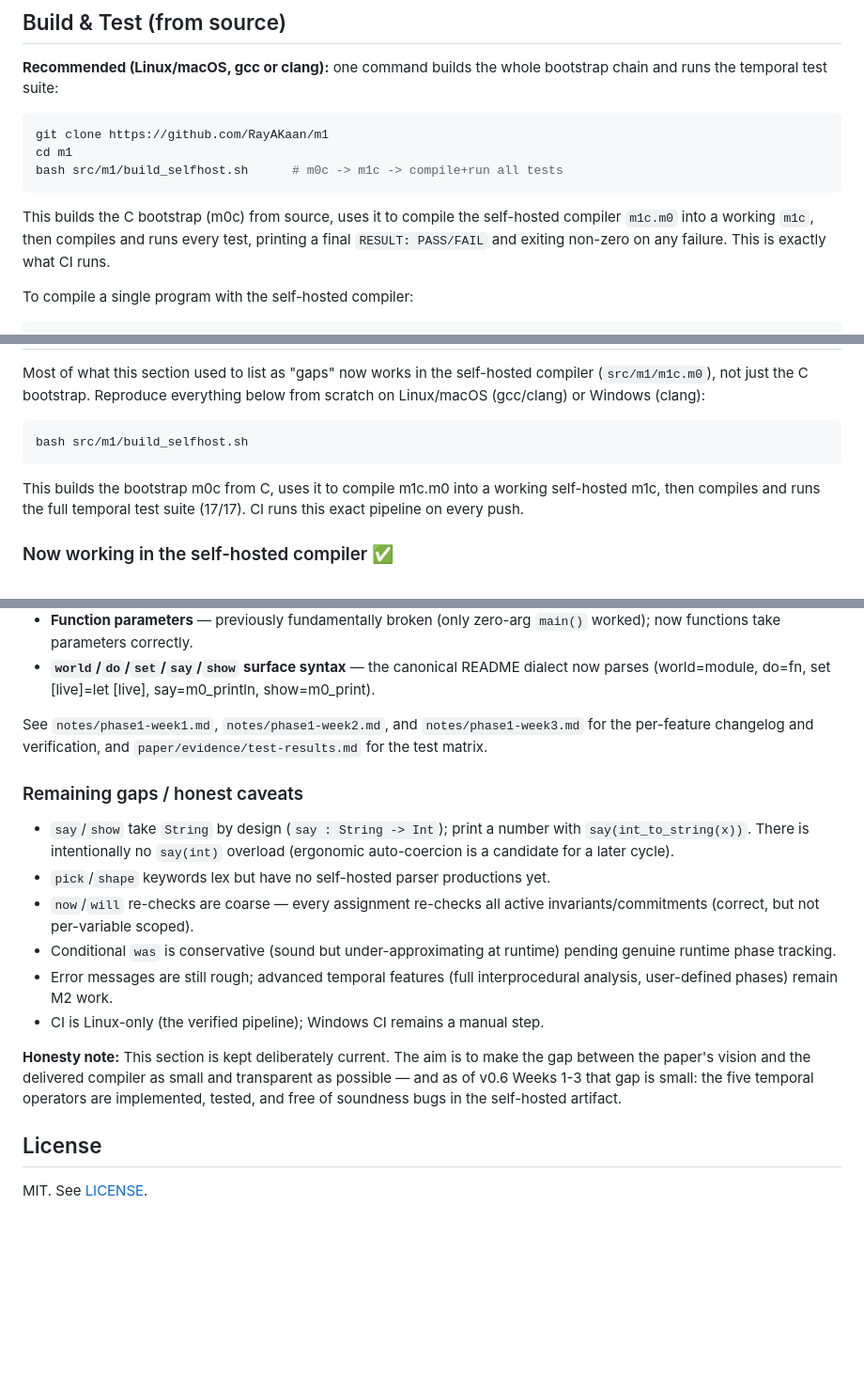
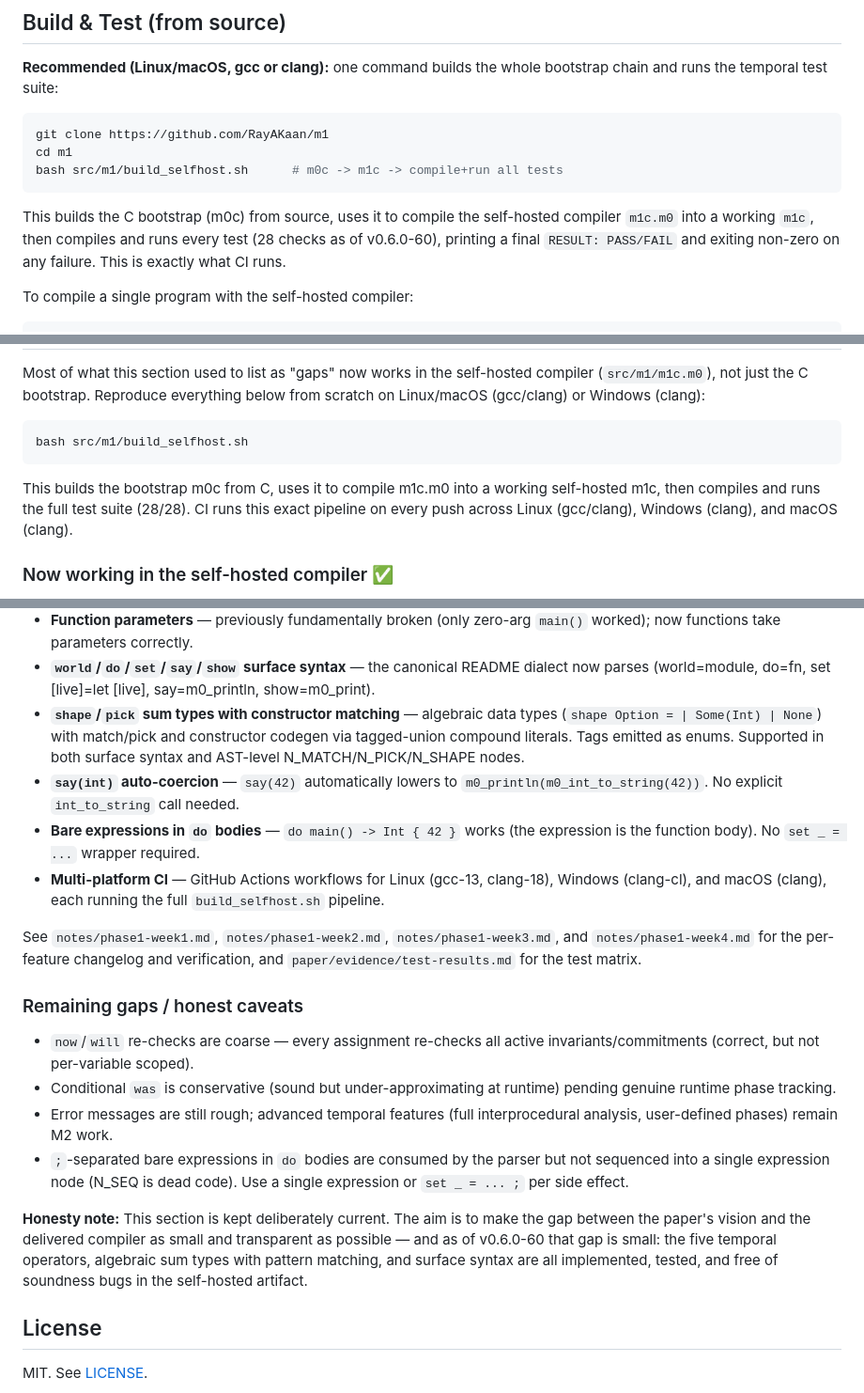
Before and after one commit to RayAKaan/m1, a Markdown page: README.md, 3 parts joined by grey strips. Shown at 94% size. Drawn GitHub-style; blank space fills up the shorter version.

Commit message:
README: update status to v0.6.0-60, add shape/pick/CI docs

````diff
--- a/README.md
+++ b/README.md
@@ -57,9 +57,9 @@ bash src/m1/build_selfhost.sh      # m0c -> m1c -> compile+run all tests
 ```
 
 This builds the C bootstrap (m0c) from source, uses it to compile the self-hosted
-compiler `m1c.m0` into a working `m1c`, then compiles and runs every test,
-printing a final `RESULT: PASS/FAIL` and exiting non-zero on any failure.
-This is exactly what CI runs.
+compiler `m1c.m0` into a working `m1c`, then compiles and runs every test (28
+checks as of v0.6.0-60), printing a final `RESULT: PASS/FAIL` and exiting
+non-zero on any failure. This is exactly what CI runs.
 
 To compile a single program with the self-hosted compiler:
 
@@ -206,8 +206,9 @@ bash src/m1/build_selfhost.sh
 ```
 
 This builds the bootstrap m0c from C, uses it to compile m1c.m0 into a working
-self-hosted m1c, then compiles and runs the full temporal test suite (17/17).
-CI runs this exact pipeline on every push.
+self-hosted m1c, then compiles and runs the full test suite (28/28).
+CI runs this exact pipeline on every push across Linux (gcc/clang), Windows (clang),
+and macOS (clang).
 
 ### Now working in the self-hosted compiler ✅
 
@@ -235,29 +236,39 @@ CI runs this exact pipeline on every push.
   worked); now functions take parameters correctly.
 - **`world`/`do`/`set`/`say`/`show` surface syntax** — the canonical README dialect now
   parses (world=module, do=fn, set [live]=let [live], say=m0_println, show=m0_print).
+- **`shape`/`pick` sum types with constructor matching** — algebraic data types
+  (`shape Option = | Some(Int) | None`) with match/pick and constructor codegen
+  via tagged-union compound literals. Tags emitted as enums. Supported in both
+  surface syntax and AST-level N_MATCH/N_PICK/N_SHAPE nodes.
+- **`say(int)` auto-coercion** — `say(42)` automatically lowers to
+  `m0_println(m0_int_to_string(42))`. No explicit `int_to_string` call needed.
+- **Bare expressions in `do` bodies** — `do main() -> Int { 42 }` works (the
+  expression is the function body). No `set _ = ...` wrapper required.
+- **Multi-platform CI** — GitHub Actions workflows for Linux (gcc-13, clang-18),
+  Windows (clang-cl), and macOS (clang), each running the full `build_selfhost.sh`
+  pipeline.
 
-See `notes/phase1-week1.md`, `notes/phase1-week2.md`, and `notes/phase1-week3.md` for
-the per-feature changelog and verification, and `paper/evidence/test-results.md` for
-the test matrix.
+See `notes/phase1-week1.md`, `notes/phase1-week2.md`, `notes/phase1-week3.md`, and
+`notes/phase1-week4.md` for the per-feature changelog and verification, and
+`paper/evidence/test-results.md` for the test matrix.
 
 ### Remaining gaps / honest caveats
 
-- `say`/`show` take `String` by design (`say : String -> Int`); print a number with
-  `say(int_to_string(x))`. There is intentionally no `say(int)` overload (ergonomic
-  auto-coercion is a candidate for a later cycle).
-- `pick`/`shape` keywords lex but have no self-hosted parser productions yet.
 - `now`/`will` re-checks are coarse — every assignment re-checks all active
   invariants/commitments (correct, but not per-variable scoped).
 - Conditional `was` is conservative (sound but under-approximating at runtime)
   pending genuine runtime phase tracking.
 - Error messages are still rough; advanced temporal features (full interprocedural
   analysis, user-defined phases) remain M2 work.
-- CI is Linux-only (the verified pipeline); Windows CI remains a manual step.
+- `;`-separated bare expressions in `do` bodies are consumed by the parser but
+  not sequenced into a single expression node (N_SEQ is dead code). Use a single
+  expression or `set _ = ... ;` per side effect.
 
 **Honesty note:** This section is kept deliberately current. The aim is to make the gap
 between the paper's vision and the delivered compiler as small and transparent as
-possible — and as of v0.6 Weeks 1-3 that gap is small: the five temporal operators are
-implemented, tested, and free of soundness bugs in the self-hosted artifact.
+possible — and as of v0.6.0-60 that gap is small: the five temporal operators,
+algebraic sum types with pattern matching, and surface syntax are all implemented,
+tested, and free of soundness bugs in the self-hosted artifact.
 
 ## License
 
````
Also changed, not shown: other parts of README.md (+2 -2 lines).
